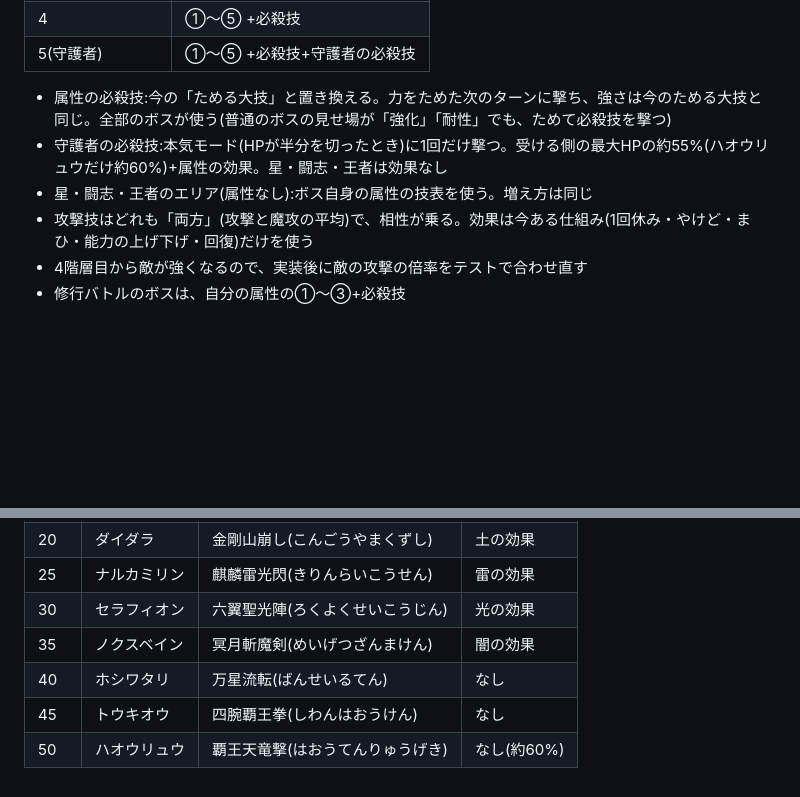
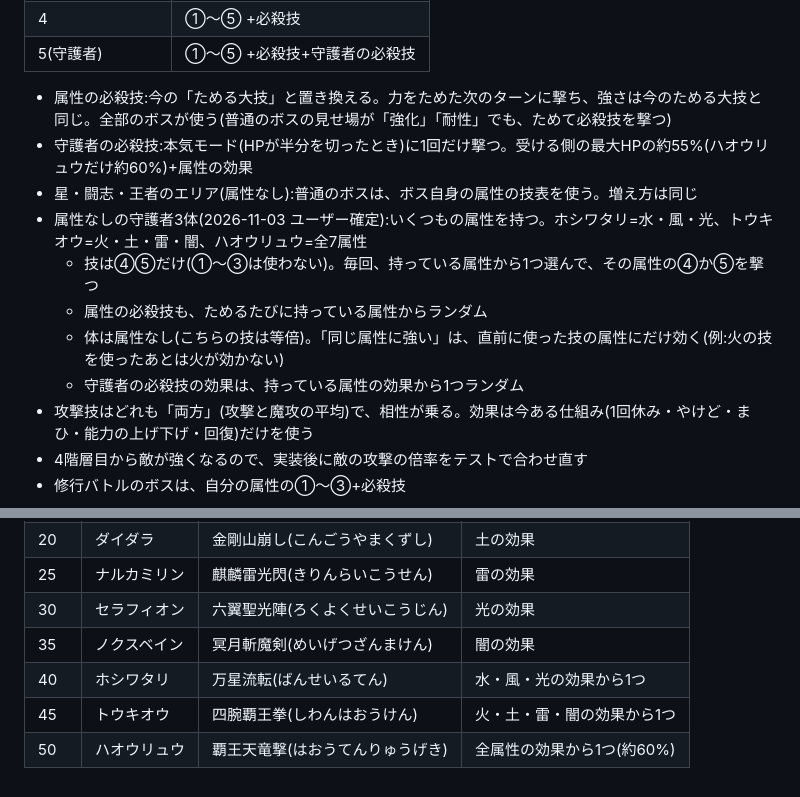
Before and after one commit to koyukomo/walk-monster, a Markdown page: docs/skills.md, 2 parts joined by grey strips. Rendered like a GitHub page; blank space fills up the shorter version.

Commit message:
docs: 属性なしの守護者3体を複数属性に(④⑤だけ・直前の属性に耐性)
Co-Authored-By: Claude Opus 5.5 <noreply@anthropic.com>
Claude-Session: https://claude.ai/code/session_01Jy6peAKjVEUrZV6YXzM2XU

```diff
--- a/docs/skills.md
+++ b/docs/skills.md
@@ -108,8 +108,13 @@
 | 5(守護者) | ①〜⑤ +必殺技+守護者の必殺技 |
 
 - 属性の必殺技:今の「ためる大技」と置き換える。力をためた次のターンに撃ち、強さは今のためる大技と同じ。全部のボスが使う(普通のボスの見せ場が「強化」「耐性」でも、ためて必殺技を撃つ)
-- 守護者の必殺技:本気モード(HPが半分を切ったとき)に1回だけ撃つ。受ける側の最大HPの約55%(ハオウリュウだけ約60%)+属性の効果。星・闘志・王者は効果なし
-- 星・闘志・王者のエリア(属性なし):ボス自身の属性の技表を使う。増え方は同じ
+- 守護者の必殺技:本気モード(HPが半分を切ったとき)に1回だけ撃つ。受ける側の最大HPの約55%(ハオウリュウだけ約60%)+属性の効果
+- 星・闘志・王者のエリア(属性なし):普通のボスは、ボス自身の属性の技表を使う。増え方は同じ
+- 属性なしの守護者3体(2026-11-03 ユーザー確定):いくつもの属性を持つ。ホシワタリ=水・風・光、トウキオウ=火・土・雷・闇、ハオウリュウ=全7属性
+  - 技は④⑤だけ(①〜③は使わない)。毎回、持っている属性から1つ選んで、その属性の④か⑤を撃つ
+  - 属性の必殺技も、ためるたびに持っている属性からランダム
+  - 体は属性なし(こちらの技は等倍)。「同じ属性に強い」は、直前に使った技の属性にだけ効く(例:火の技を使ったあとは火が効かない)
+  - 守護者の必殺技の効果は、持っている属性の効果から1つランダム
 - 攻撃技はどれも「両方」(攻撃と魔攻の平均)で、相性が乗る。効果は今ある仕組み(1回休み・やけど・まひ・能力の上げ下げ・回復)だけを使う
 - 4階層目から敵が強くなるので、実装後に敵の攻撃の倍率をテストで合わせ直す
 - 修行バトルのボスは、自分の属性の①〜③+必殺技
@@ -145,6 +150,6 @@
 | 25 | ナルカミリン | 麒麟雷光閃(きりんらいこうせん) | 雷の効果 |
 | 30 | セラフィオン | 六翼聖光陣(ろくよくせいこうじん) | 光の効果 |
 | 35 | ノクスベイン | 冥月斬魔剣(めいげつざんまけん) | 闇の効果 |
-| 40 | ホシワタリ | 万星流転(ばんせいるてん) | なし |
-| 45 | トウキオウ | 四腕覇王拳(しわんはおうけん) | なし |
-| 50 | ハオウリュウ | 覇王天竜撃(はおうてんりゅうげき) | なし(約60%) |
+| 40 | ホシワタリ | 万星流転(ばんせいるてん) | 水・風・光の効果から1つ |
+| 45 | トウキオウ | 四腕覇王拳(しわんはおうけん) | 火・土・雷・闇の効果から1つ |
+| 50 | ハオウリュウ | 覇王天竜撃(はおうてんりゅうげき) | 全属性の効果から1つ(約60%) |
```
